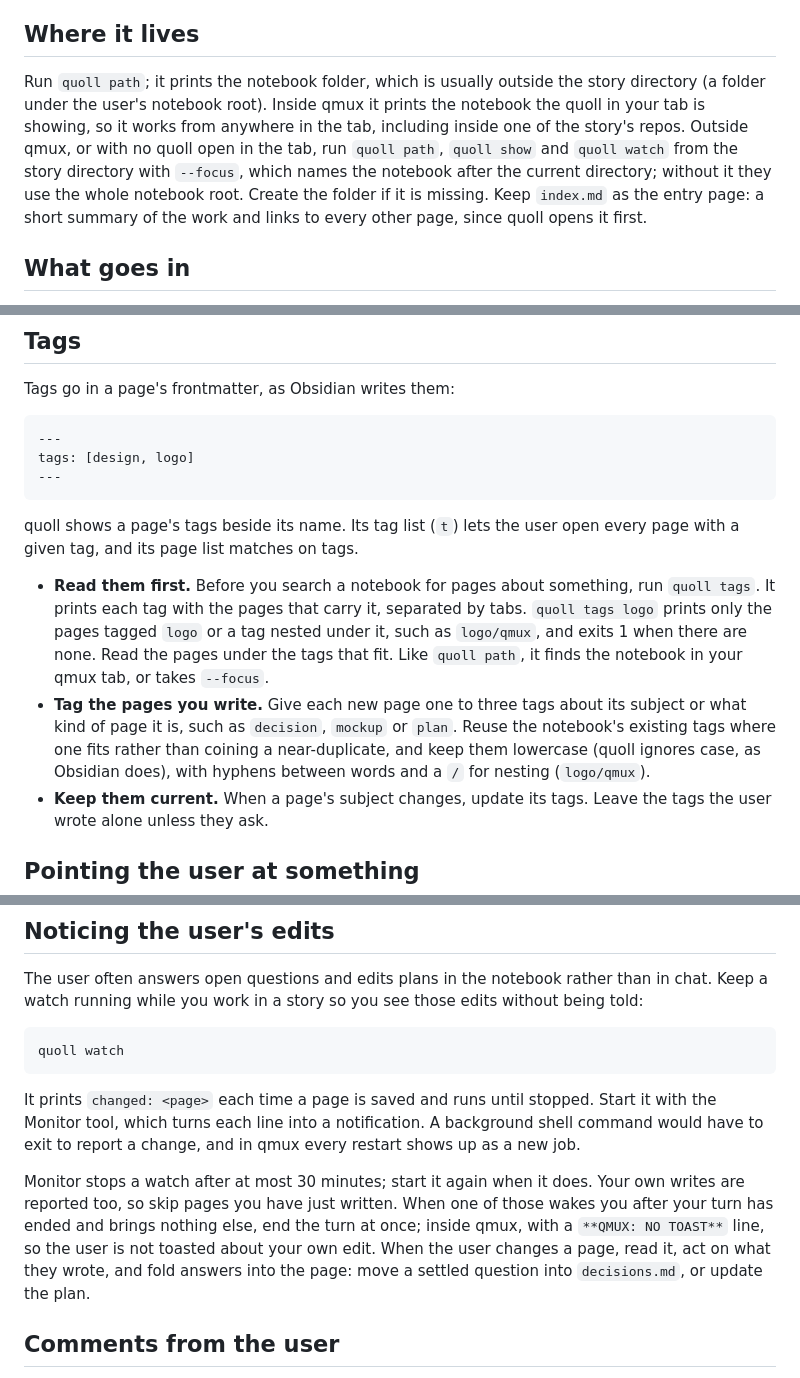
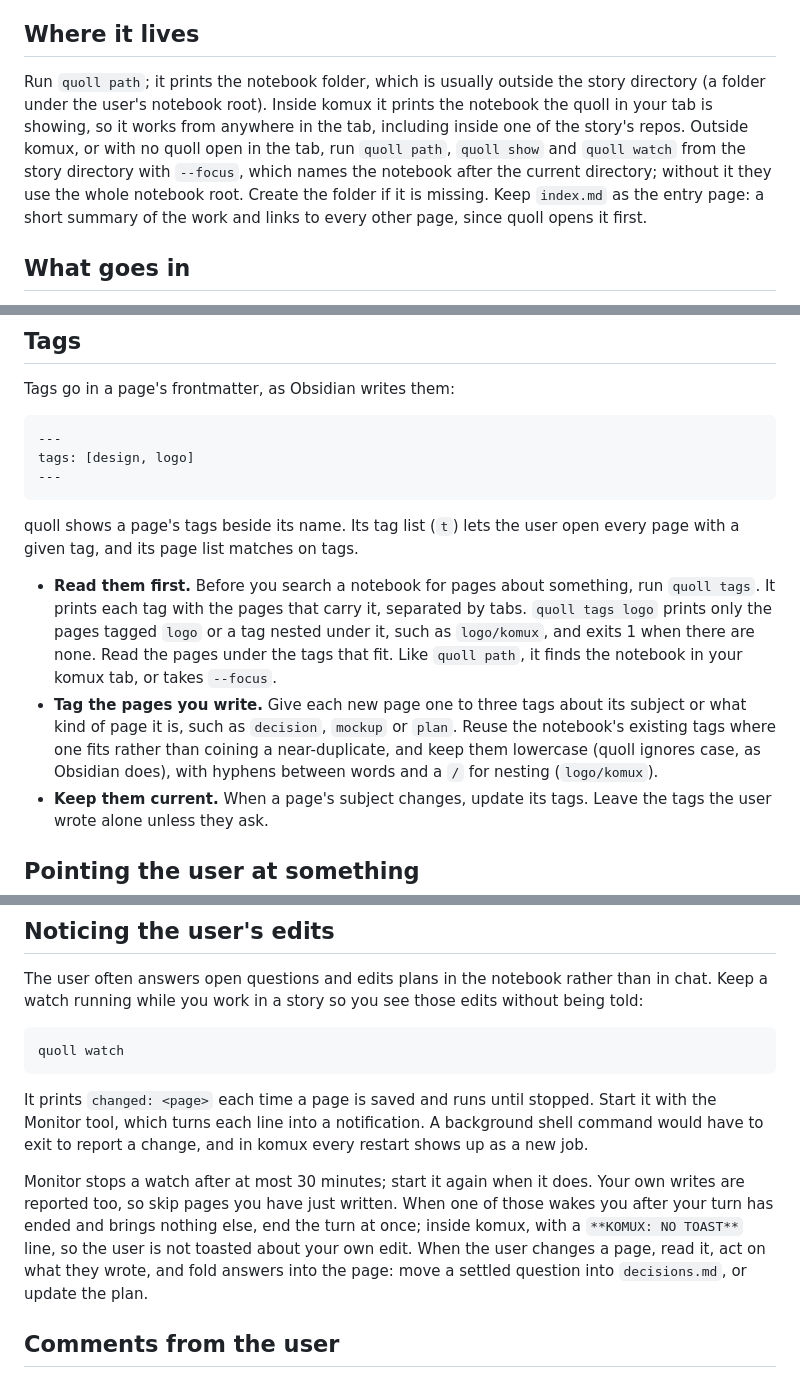
Before and after one commit to ptyparty/quoll, a Markdown page: skills/quoll/SKILL.md, 3 parts joined by grey strips. Drawn GitHub-style.

````diff
--- a/skills/quoll/SKILL.md
+++ b/skills/quoll/SKILL.md
@@ -9,7 +9,7 @@ The user reads the notebook in quoll, a terminal viewer that usually sits beside
 
 ## Where it lives
 
-Run `quoll path`; it prints the notebook folder, which is usually outside the story directory (a folder under the user's notebook root). Inside qmux it prints the notebook the quoll in your tab is showing, so it works from anywhere in the tab, including inside one of the story's repos. Outside qmux, or with no quoll open in the tab, run `quoll path`, `quoll show` and `quoll watch` from the story directory with `--focus`, which names the notebook after the current directory; without it they use the whole notebook root. Create the folder if it is missing. Keep `index.md` as the entry page: a short summary of the work and links to every other page, since quoll opens it first.
+Run `quoll path`; it prints the notebook folder, which is usually outside the story directory (a folder under the user's notebook root). Inside komux it prints the notebook the quoll in your tab is showing, so it works from anywhere in the tab, including inside one of the story's repos. Outside komux, or with no quoll open in the tab, run `quoll path`, `quoll show` and `quoll watch` from the story directory with `--focus`, which names the notebook after the current directory; without it they use the whole notebook root. Create the folder if it is missing. Keep `index.md` as the entry page: a short summary of the work and links to every other page, since quoll opens it first.
 
 ## What goes in
 
@@ -43,8 +43,8 @@ tags: [design, logo]
 
 quoll shows a page's tags beside its name. Its tag list (`t`) lets the user open every page with a given tag, and its page list matches on tags.
 
-- **Read them first.** Before you search a notebook for pages about something, run `quoll tags`. It prints each tag with the pages that carry it, separated by tabs. `quoll tags logo` prints only the pages tagged `logo` or a tag nested under it, such as `logo/qmux`, and exits 1 when there are none. Read the pages under the tags that fit. Like `quoll path`, it finds the notebook in your qmux tab, or takes `--focus`.
-- **Tag the pages you write.** Give each new page one to three tags about its subject or what kind of page it is, such as `decision`, `mockup` or `plan`. Reuse the notebook's existing tags where one fits rather than coining a near-duplicate, and keep them lowercase (quoll ignores case, as Obsidian does), with hyphens between words and a `/` for nesting (`logo/qmux`).
+- **Read them first.** Before you search a notebook for pages about something, run `quoll tags`. It prints each tag with the pages that carry it, separated by tabs. `quoll tags logo` prints only the pages tagged `logo` or a tag nested under it, such as `logo/komux`, and exits 1 when there are none. Read the pages under the tags that fit. Like `quoll path`, it finds the notebook in your komux tab, or takes `--focus`.
+- **Tag the pages you write.** Give each new page one to three tags about its subject or what kind of page it is, such as `decision`, `mockup` or `plan`. Reuse the notebook's existing tags where one fits rather than coining a near-duplicate, and keep them lowercase (quoll ignores case, as Obsidian does), with hyphens between words and a `/` for nesting (`logo/komux`).
 - **Keep them current.** When a page's subject changes, update its tags. Leave the tags the user wrote alone unless they ask.
 
 ## Pointing the user at something
@@ -66,9 +66,9 @@ The user often answers open questions and edits plans in the notebook rather tha
 quoll watch
 ```
 
-It prints `changed: <page>` each time a page is saved and runs until stopped. Start it with the Monitor tool, which turns each line into a notification. A background shell command would have to exit to report a change, and in qmux every restart shows up as a new job.
+It prints `changed: <page>` each time a page is saved and runs until stopped. Start it with the Monitor tool, which turns each line into a notification. A background shell command would have to exit to report a change, and in komux every restart shows up as a new job.
 
-Monitor stops a watch after at most 30 minutes; start it again when it does. Your own writes are reported too, so skip pages you have just written. When one of those wakes you after your turn has ended and brings nothing else, end the turn at once; inside qmux, with a `**QMUX: NO TOAST**` line, so the user is not toasted about your own edit. When the user changes a page, read it, act on what they wrote, and fold answers into the page: move a settled question into `decisions.md`, or update the plan.
+Monitor stops a watch after at most 30 minutes; start it again when it does. Your own writes are reported too, so skip pages you have just written. When one of those wakes you after your turn has ended and brings nothing else, end the turn at once; inside komux, with a `**KOMUX: NO TOAST**` line, so the user is not toasted about your own edit. When the user changes a page, read it, act on what they wrote, and fold answers into the page: move a settled question into `decisions.md`, or update the plan.
 
 ## Comments from the user
 
````
Also changed, not shown: CLAUDE.md (+3 -3 lines), README.md (+6 -6 lines), docs/quoll.gif, 9 other files.
